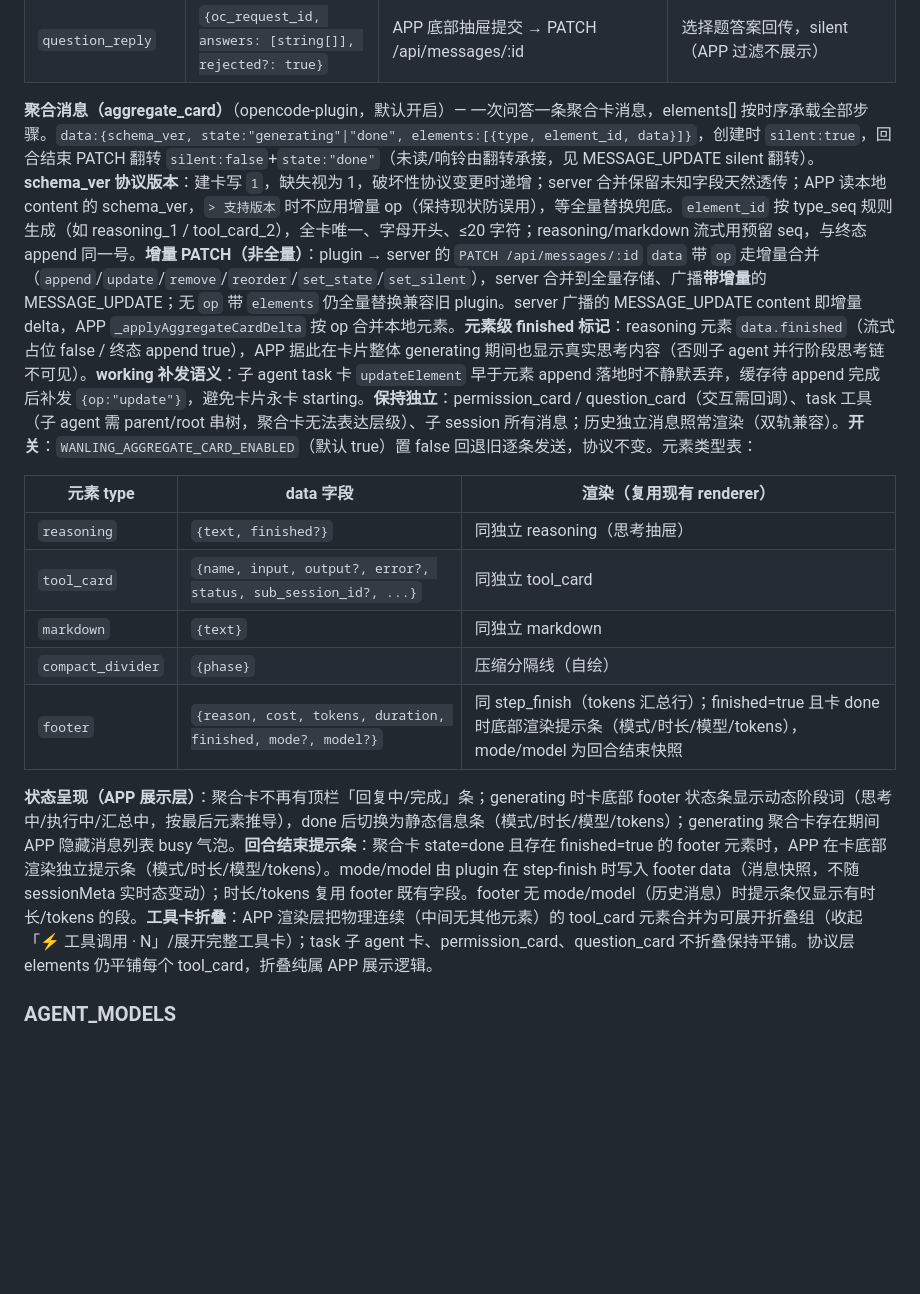
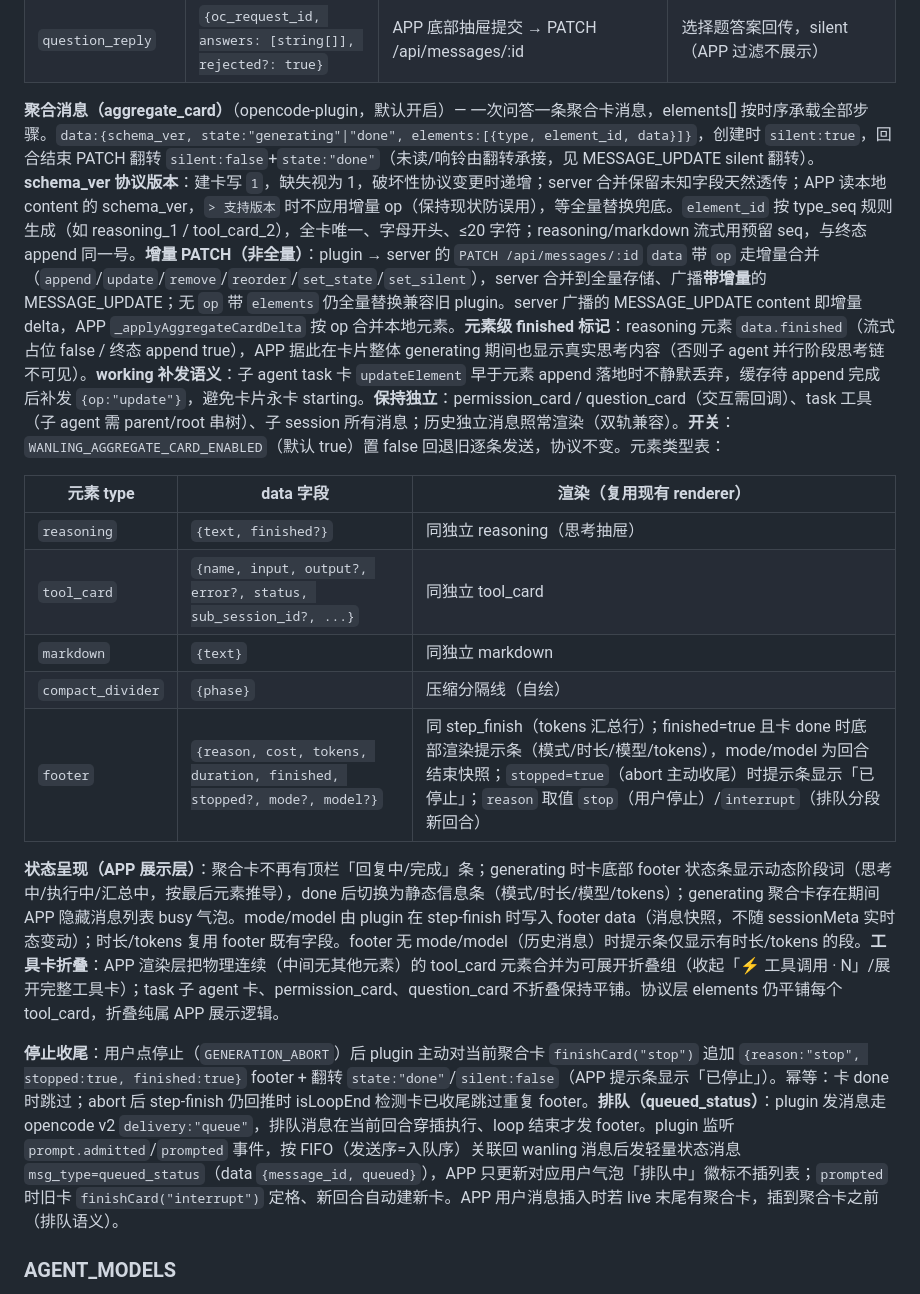
Before and after one commit to luoyu318/wanling, a Markdown page: docs/ai-handbook/websocket-protocol.md, the part around the change. GitHub-like rendering; blank space fills up the shorter version.

Commit message:
同步: websocket-protocol 记录 queued_status + footer stopped/reason=interrupt
- footer 元素表补 stopped 字段与 reason 取值(stop/interrupt)
- 新增停止收尾 + 排队(queued_status)协议说明

```diff
--- a/docs/ai-handbook/websocket-protocol.md
+++ b/docs/ai-handbook/websocket-protocol.md
@@ -165,7 +165,7 @@ plugin 把 agent 生成中的 reasoning/text 按 300ms 节流推**全量快照**
 | `question_card` | `{oc_request_id, questions: [{question, header, options?, multiple?, custom?}], status}` | streamer `question_asked` → POST /api/conversations/:id/messages | 选择题卡片，APP 渲染 TabBar 横向切换 + radio/checkbox/custom |
 | `question_reply` | `{oc_request_id, answers: [string[]], rejected?: true}` | APP 底部抽屉提交 → PATCH /api/messages/:id | 选择题答案回传，silent（APP 过滤不展示） |
 
-**聚合消息（aggregate_card）**（opencode-plugin，默认开启）— 一次问答一条聚合卡消息，elements[] 按时序承载全部步骤。`data:{schema_ver, state:"generating"|"done", elements:[{type, element_id, data}]}`，创建时 `silent:true`，回合结束 PATCH 翻转 `silent:false`+`state:"done"`（未读/响铃由翻转承接，见 MESSAGE_UPDATE silent 翻转）。**schema_ver 协议版本**：建卡写 `1`，缺失视为 1，破坏性协议变更时递增；server 合并保留未知字段天然透传；APP 读本地 content 的 schema_ver，`> 支持版本` 时不应用增量 op（保持现状防误用），等全量替换兜底。`element_id` 按 type_seq 规则生成（如 reasoning_1 / tool_card_2），全卡唯一、字母开头、≤20 字符；reasoning/markdown 流式用预留 seq，与终态 append 同一号。**增量 PATCH（非全量）**：plugin → server 的 `PATCH /api/messages/:id` `data` 带 `op` 走增量合并（`append`/`update`/`remove`/`reorder`/`set_state`/`set_silent`），server 合并到全量存储、广播**带增量**的 MESSAGE_UPDATE；无 `op` 带 `elements` 仍全量替换兼容旧 plugin。server 广播的 MESSAGE_UPDATE content 即增量 delta，APP `_applyAggregateCardDelta` 按 op 合并本地元素。**元素级 finished 标记**：reasoning 元素 `data.finished`（流式占位 false / 终态 append true），APP 据此在卡片整体 generating 期间也显示真实思考内容（否则子 agent 并行阶段思考链不可见）。**working 补发语义**：子 agent task 卡 `updateElement` 早于元素 append 落地时不静默丢弃，缓存待 append 完成后补发 `{op:"update"}`，避免卡片永卡 starting。**保持独立**：permission_card / question_card（交互需回调）、task 工具（子 agent 需 parent/root 串树，聚合卡无法表达层级）、子 session 所有消息；历史独立消息照常渲染（双轨兼容）。**开关**：`WANLING_AGGREGATE_CARD_ENABLED`（默认 true）置 false 回退旧逐条发送，协议不变。元素类型表：
+**聚合消息（aggregate_card）**（opencode-plugin，默认开启）— 一次问答一条聚合卡消息，elements[] 按时序承载全部步骤。`data:{schema_ver, state:"generating"|"done", elements:[{type, element_id, data}]}`，创建时 `silent:true`，回合结束 PATCH 翻转 `silent:false`+`state:"done"`（未读/响铃由翻转承接，见 MESSAGE_UPDATE silent 翻转）。**schema_ver 协议版本**：建卡写 `1`，缺失视为 1，破坏性协议变更时递增；server 合并保留未知字段天然透传；APP 读本地 content 的 schema_ver，`> 支持版本` 时不应用增量 op（保持现状防误用），等全量替换兜底。`element_id` 按 type_seq 规则生成（如 reasoning_1 / tool_card_2），全卡唯一、字母开头、≤20 字符；reasoning/markdown 流式用预留 seq，与终态 append 同一号。**增量 PATCH（非全量）**：plugin → server 的 `PATCH /api/messages/:id` `data` 带 `op` 走增量合并（`append`/`update`/`remove`/`reorder`/`set_state`/`set_silent`），server 合并到全量存储、广播**带增量**的 MESSAGE_UPDATE；无 `op` 带 `elements` 仍全量替换兼容旧 plugin。server 广播的 MESSAGE_UPDATE content 即增量 delta，APP `_applyAggregateCardDelta` 按 op 合并本地元素。**元素级 finished 标记**：reasoning 元素 `data.finished`（流式占位 false / 终态 append true），APP 据此在卡片整体 generating 期间也显示真实思考内容（否则子 agent 并行阶段思考链不可见）。**working 补发语义**：子 agent task 卡 `updateElement` 早于元素 append 落地时不静默丢弃，缓存待 append 完成后补发 `{op:"update"}`，避免卡片永卡 starting。**保持独立**：permission_card / question_card（交互需回调）、task 工具（子 agent 需 parent/root 串树）、子 session 所有消息；历史独立消息照常渲染（双轨兼容）。**开关**：`WANLING_AGGREGATE_CARD_ENABLED`（默认 true）置 false 回退旧逐条发送，协议不变。元素类型表：
 
 | 元素 type | data 字段 | 渲染（复用现有 renderer） |
 |---|---|---|
@@ -173,9 +173,11 @@ plugin 把 agent 生成中的 reasoning/text 按 300ms 节流推**全量快照**
 | `tool_card` | `{name, input, output?, error?, status, sub_session_id?, ...}` | 同独立 tool_card |
 | `markdown` | `{text}` | 同独立 markdown |
 | `compact_divider` | `{phase}` | 压缩分隔线（自绘） |
-| `footer` | `{reason, cost, tokens, duration, finished, mode?, model?}` | 同 step_finish（tokens 汇总行）；finished=true 且卡 done 时底部渲染提示条（模式/时长/模型/tokens），mode/model 为回合结束快照 |
+| `footer` | `{reason, cost, tokens, duration, finished, stopped?, mode?, model?}` | 同 step_finish（tokens 汇总行）；finished=true 且卡 done 时底部渲染提示条（模式/时长/模型/tokens），mode/model 为回合结束快照；`stopped=true`（abort 主动收尾）时提示条显示「已停止」；`reason` 取值 `stop`（用户停止）/`interrupt`（排队分段新回合） |
 
-**状态呈现（APP 展示层）**：聚合卡不再有顶栏「回复中/完成」条；generating 时卡底部 footer 状态条显示动态阶段词（思考中/执行中/汇总中，按最后元素推导），done 后切换为静态信息条（模式/时长/模型/tokens）；generating 聚合卡存在期间 APP 隐藏消息列表 busy 气泡。**回合结束提示条**：聚合卡 state=done 且存在 finished=true 的 footer 元素时，APP 在卡底部渲染独立提示条（模式/时长/模型/tokens）。mode/model 由 plugin 在 step-finish 时写入 footer data（消息快照，不随 sessionMeta 实时态变动）；时长/tokens 复用 footer 既有字段。footer 无 mode/model（历史消息）时提示条仅显示有时长/tokens 的段。**工具卡折叠**：APP 渲染层把物理连续（中间无其他元素）的 tool_card 元素合并为可展开折叠组（收起「⚡ 工具调用 · N」/展开完整工具卡）；task 子 agent 卡、permission_card、question_card 不折叠保持平铺。协议层 elements 仍平铺每个 tool_card，折叠纯属 APP 展示逻辑。
+**状态呈现（APP 展示层）**：聚合卡不再有顶栏「回复中/完成」条；generating 时卡底部 footer 状态条显示动态阶段词（思考中/执行中/汇总中，按最后元素推导），done 后切换为静态信息条（模式/时长/模型/tokens）；generating 聚合卡存在期间 APP 隐藏消息列表 busy 气泡。mode/model 由 plugin 在 step-finish 时写入 footer data（消息快照，不随 sessionMeta 实时态变动）；时长/tokens 复用 footer 既有字段。footer 无 mode/model（历史消息）时提示条仅显示有时长/tokens 的段。**工具卡折叠**：APP 渲染层把物理连续（中间无其他元素）的 tool_card 元素合并为可展开折叠组（收起「⚡ 工具调用 · N」/展开完整工具卡）；task 子 agent 卡、permission_card、question_card 不折叠保持平铺。协议层 elements 仍平铺每个 tool_card，折叠纯属 APP 展示逻辑。
+
+**停止收尾**：用户点停止（`GENERATION_ABORT`）后 plugin 主动对当前聚合卡 `finishCard("stop")` 追加 `{reason:"stop", stopped:true, finished:true}` footer + 翻转 `state:"done"`/`silent:false`（APP 提示条显示「已停止」）。幂等：卡 done 时跳过；abort 后 step-finish 仍回推时 isLoopEnd 检测卡已收尾跳过重复 footer。**排队（queued_status）**：plugin 发消息走 opencode v2 `delivery:"queue"`，排队消息在当前回合穿插执行、loop 结束才发 footer。plugin 监听 `prompt.admitted`/`prompted` 事件，按 FIFO（发送序=入队序）关联回 wanling 消息后发轻量状态消息 `msg_type=queued_status`（data `{message_id, queued}`），APP 只更新对应用户气泡「排队中」徽标不插列表；`prompted` 时旧卡 `finishCard("interrupt")` 定格、新回合自动建新卡。APP 用户消息插入时若 live 末尾有聚合卡，插到聚合卡之前（排队语义）。
 
 ### AGENT_MODELS
 
```
